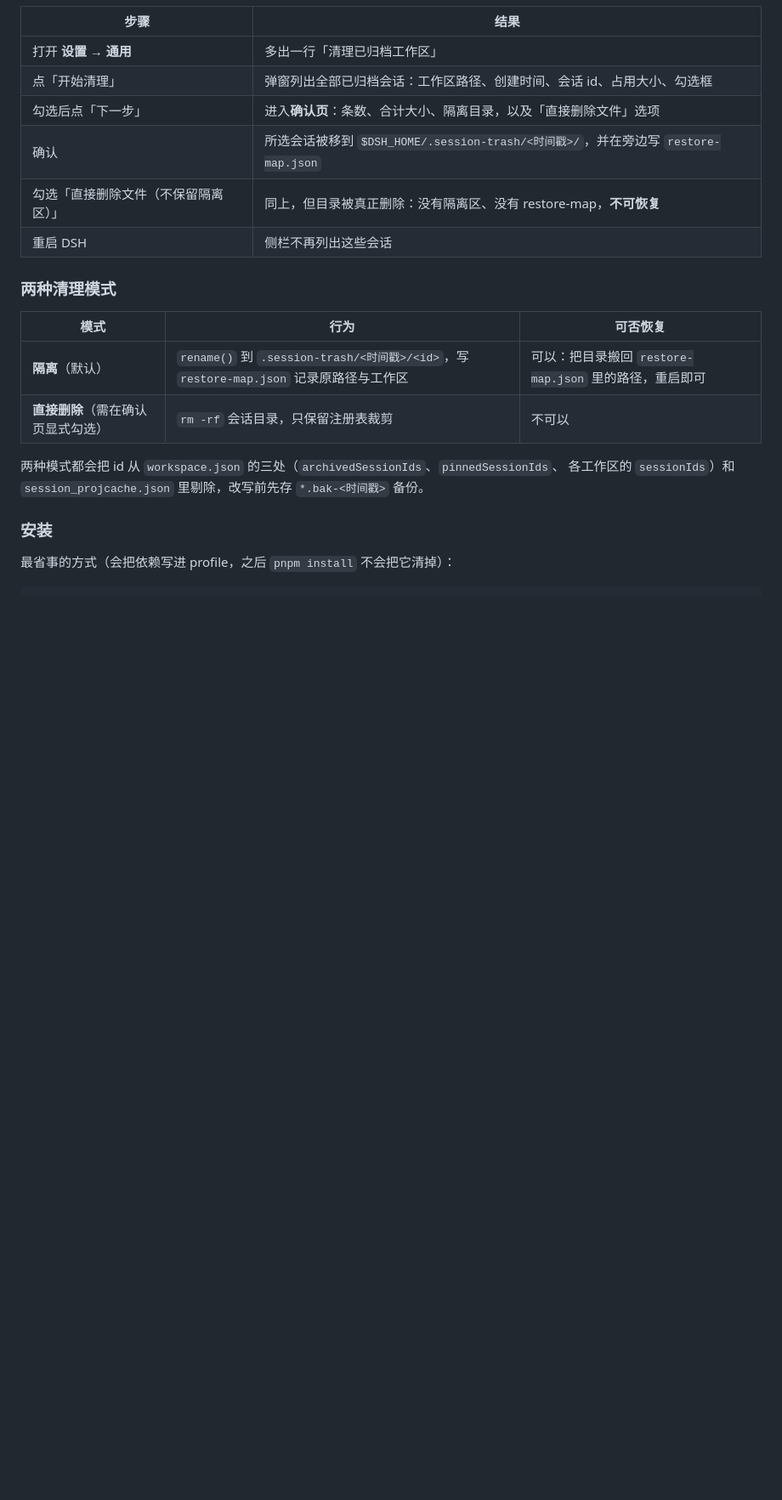
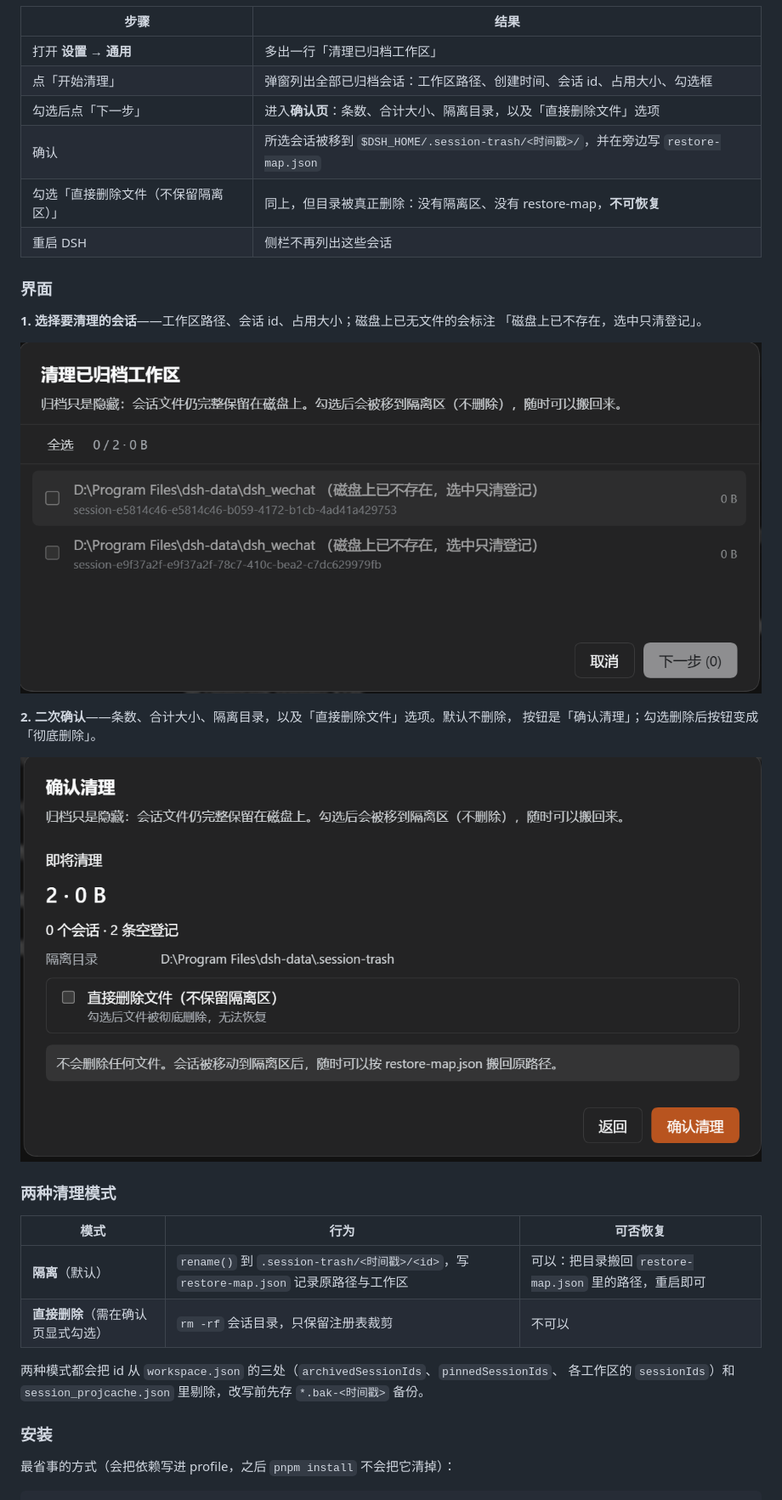
Before and after one commit to dongfangxy/dsh-archive-cleaner, a Markdown page: README.md, the part around one of its changes. Shown at 85% size. GitHub-like rendering; pictures changed too: docs/dialog-confirm.png (added), docs/dialog-list.png (added); blank space fills up the shorter version.

```diff
--- a/README.md
+++ b/README.md
@@ -42,6 +42,18 @@ $DSH_HOME/sessions/<工作区>/<session-id>/session.v4.jsonl.zstd
 | 确认 | 所选会话被移到 `$DSH_HOME/.session-trash/<时间戳>/`，并在旁边写 `restore-map.json` |
 | 勾选「直接删除文件（不保留隔离区）」 | 同上，但目录被真正删除：没有隔离区、没有 restore-map，**不可恢复** |
 | 重启 DSH | 侧栏不再列出这些会话 |
+
+### 界面
+
+**1. 选择要清理的会话**——工作区路径、会话 id、占用大小；磁盘上已无文件的会标注
+「磁盘上已不存在，选中只清登记」。
+
+![清理弹窗：列出全部已归档会话](docs/dialog-list.png)
+
+**2. 二次确认**——条数、合计大小、隔离目录，以及「直接删除文件」选项。默认不删除，
+按钮是「确认清理」；勾选删除后按钮变成「彻底删除」。
+
+![确认清理：条数、大小、隔离目录与删除选项](docs/dialog-confirm.png)
 
 ### 两种清理模式
 
```
Also changed, not shown: other parts of README.md (+13 -0 lines).
